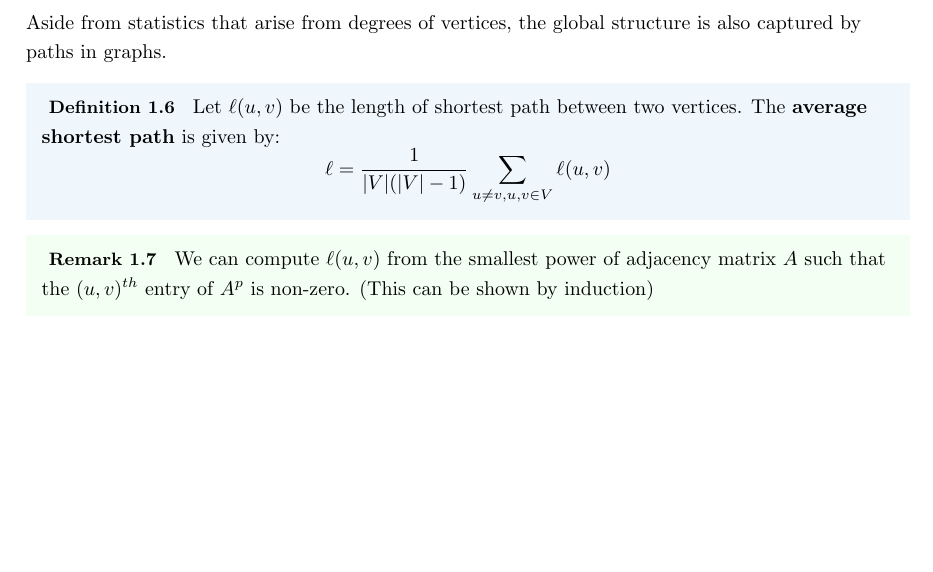
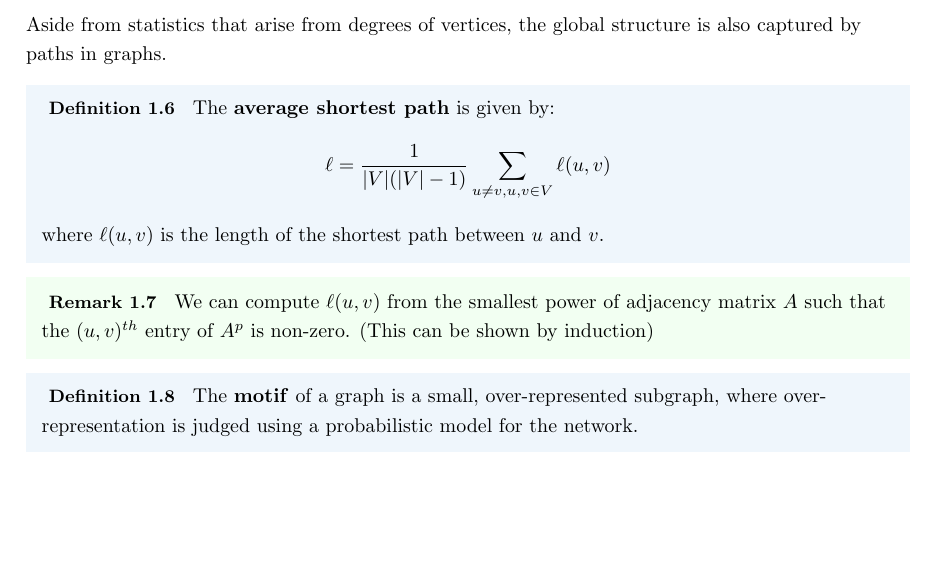
Before and after one commit to isomorphicdude/Oxford-Probability-and-Statistics-for-Network-Analysis, a LaTeX document (week1-preliminaries.tex): part of page 3 of 4, cut so that both start at the same text, the shorter picture padded with empty space. Compiled offline with pdfLaTeX.

Commit message:
Update average shortest path definition in week1-preliminaries.tex

```diff
--- a/week1-preliminaries.tex
+++ b/week1-preliminaries.tex
@@ -155,16 +155,21 @@ Thus, the \textbf{average local clustering coefficient} is
 Aside from statistics that arise from degrees of vertices, the global structure is also captured by paths in graphs.
 
 \begin{definition}
-    Let $\ell(u,v)$ be the length of shortest path between two vertices. The \textbf{average shortest path} is given by:
-    $$
-    \ell = \frac{1}{|V|(|V|-1)} \sum_{u\neq v, u,v\in V} \ell (u,v)
-    $$
+    The \textbf{average shortest path} is given by:
+    \[
+        \ell = \frac{1}{|V|(|V|-1)} \sum_{u\neq v, u,v\in V} \ell (u,v)
+    \]
+    where $\ell(u,v)$ is the length of the shortest path between $u$ and $v$.
 \end{definition}
 
 \begin{remark}
     We can compute $\ell(u,v)$ from the smallest power of adjacency matrix $A$ such that the $(u,v)^{th}$ entry of $A^p$ is non-zero. (This can be shown by induction)
 \end{remark}
 
+\begin{definition}
+    The \textbf{motif} of a graph is a small, over-represented subgraph, where over-representation is judged using a probabilistic model for the network.
+\end{definition}
+
 \newpage
 \bibliographystyle{apalike}
 \bibliography{bibliography1.bib}
```
